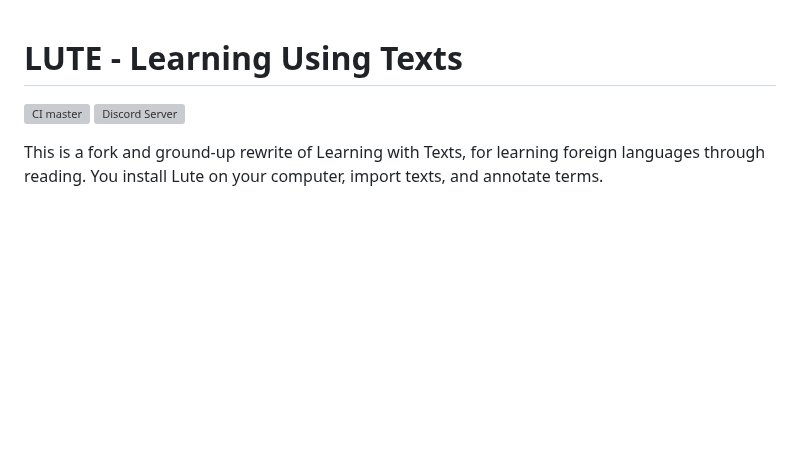
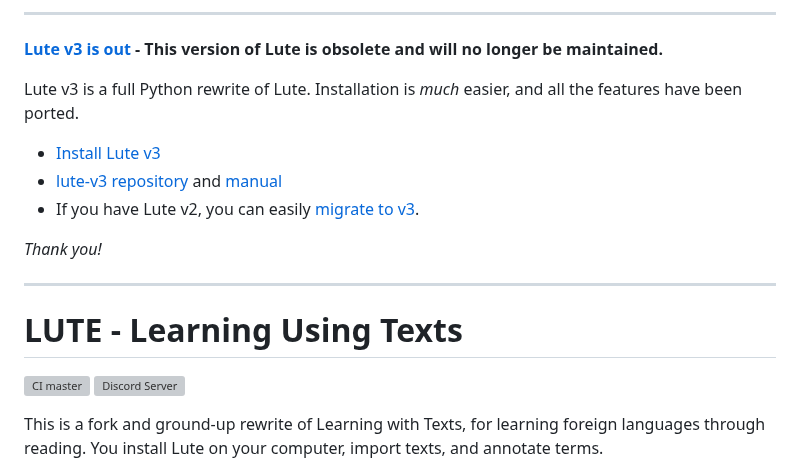
Before and after one commit to jzohrab/lute, a Markdown page: README.md, the part around the change. Drawn GitHub-style; blank space fills up the shorter version; grey boxes are pictures that could not be loaded.

Commit message:
README and changelog.

```diff
--- a/README.md
+++ b/README.md
@@ -1,3 +1,17 @@
+---
+
+**[Lute v3 is out](https://jzohrab.github.io/lute-manual/intro.html) - This version of Lute is obsolete and will no longer be maintained.**
+
+Lute v3 is a full Python rewrite of Lute.  Installation is _much_ easier, and all the features have been ported.
+
+- [Install Lute v3](https://jzohrab.github.io/lute-manual/install.html)
+- [lute-v3 repository](https://github.com/jzohrab/lute-v3) and [manual](https://jzohrab.github.io/lute-manual/intro.html)
+- If you have Lute v2, you can easily [migrate to v3](https://jzohrab.github.io/lute-manual/v2-to-v3.html).
+
+_Thank you!_
+
+---
+
 # LUTE - Learning Using Texts
 
 [![CI master](https://github.com/jzohrab/lute/actions/workflows/symfony-ci.yml/badge.svg?branch=master)](https://github.com/jzohrab/lute/actions/workflows/symfony-ci.yml?query=branch%3Amaster)
```
Also changed, not shown: docs/CHANGELOG.md (+2 -1 lines).
